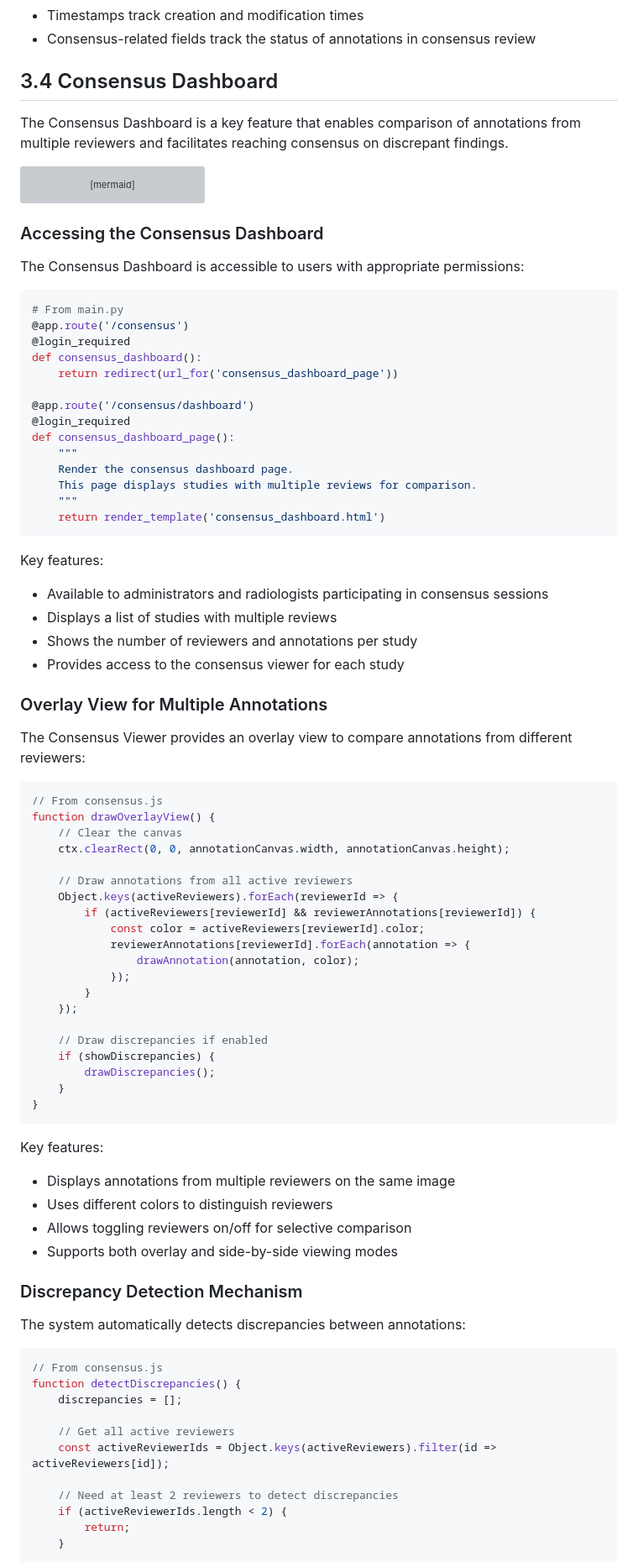
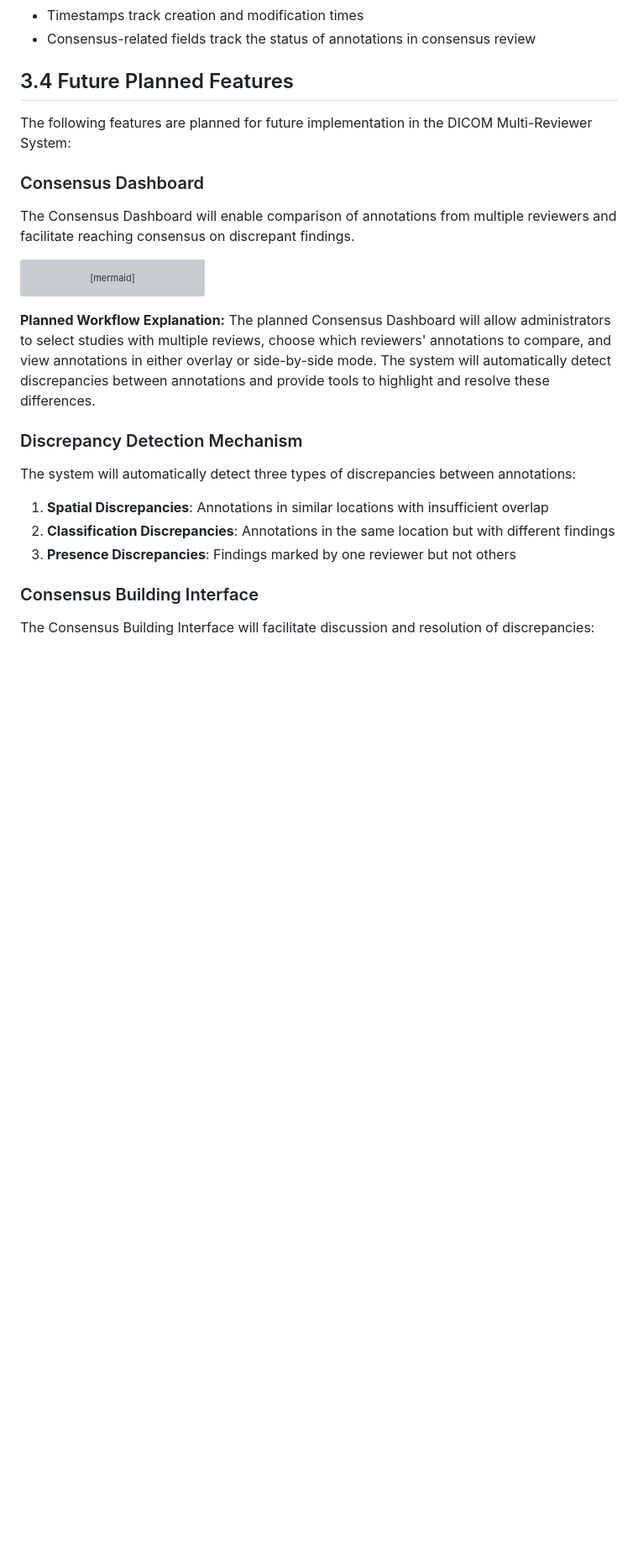
Before and after one commit to mgadaphy/dicom-research, a Markdown page: docs/core_features.md, the part around the change printed below. Shown: that part at 84% size. Drawn GitHub-style; blank space fills up the shorter version; grey boxes are pictures that could not be loaded.

````diff
--- a/docs/core_features.md
+++ b/docs/core_features.md
@@ -530,9 +548,13 @@ Key features:
 - Timestamps track creation and modification times
 - Consensus-related fields track the status of annotations in consensus review
 
-## 3.4 Consensus Dashboard
+## 3.4 Future Planned Features
 
-The Consensus Dashboard is a key feature that enables comparison of annotations from multiple reviewers and facilitates reaching consensus on discrepant findings.
+The following features are planned for future implementation in the DICOM Multi-Reviewer System:
+
+### Consensus Dashboard
+
+The Consensus Dashboard will enable comparison of annotations from multiple reviewers and facilitate reaching consensus on discrepant findings.
 
 ```mermaid
 graph TD
@@ -546,80 +568,17 @@ graph TD
   F -->|Off| H[Show All Annotations]
 ```
 
-### Accessing the Consensus Dashboard
-
-The Consensus Dashboard is accessible to users with appropriate permissions:
-
-```python
-# From main.py
-@app.route('/consensus')
-@login_required
-def consensus_dashboard():
-    return redirect(url_for('consensus_dashboard_page'))
-
-@app.route('/consensus/dashboard')
-@login_required
-def consensus_dashboard_page():
-    """
-    Render the consensus dashboard page.
-    This page displays studies with multiple reviews for comparison.
-    """
-    return render_template('consensus_dashboard.html')
-```
-
-Key features:
-- Available to administrators and radiologists participating in consensus sessions
-- Displays a list of studies with multiple reviews
-- Shows the number of reviewers and annotations per study
-- Provides access to the consensus viewer for each study
-
-### Overlay View for Multiple Annotations
-
-The Consensus Viewer provides an overlay view to compare annotations from different reviewers:
-
-```javascript
-// From consensus.js
-function drawOverlayView() {
-    // Clear the canvas
-    ctx.clearRect(0, 0, annotationCanvas.width, annotationCanvas.height);
-
-    // Draw annotations from all active reviewers
-    Object.keys(activeReviewers).forEach(reviewerId => {
-        if (activeReviewers[reviewerId] && reviewerAnnotations[reviewerId]) {
-            const color = activeReviewers[reviewerId].color;
-            reviewerAnnotations[reviewerId].forEach(annotation => {
-                drawAnnotation(annotation, color);
-            });
-        }
-    });
-
-    // Draw discrepancies if enabled
-    if (showDiscrepancies) {
-        drawDiscrepancies();
-    }
-}
-```
-
-Key features:
-- Displays annotations from multiple reviewers on the same image
-- Uses different colors to distinguish reviewers
-- Allows toggling reviewers on/off for selective comparison
-- Supports both overlay and side-by-side viewing modes
+**Planned Workflow Explanation:** The planned Consensus Dashboard will allow administrators to select studies with multiple reviews, choose which reviewers' annotations to compare, and view annotations in either overlay or side-by-side mode. The system will automatically detect discrepancies between annotations and provide tools to highlight and resolve these differences.
 
 ### Discrepancy Detection Mechanism
 
-The system automatically detects discrepancies between annotations:
+The system will automatically detect three types of discrepancies between annotations:
 
-```javascript
-// From consensus.js
-function detectDiscrepancies() {
-    discrepancies = [];
+1. **Spatial Discrepancies**: Annotations in similar locations with insufficient overlap
+2. **Classification Discrepancies**: Annotations in the same location but with different findings
+3. **Presence Discrepancies**: Findings marked by one reviewer but not others
 
-    // Get all active reviewers
-    const activeReviewerIds = Object.keys(activeReviewers).filter(id => activeReviewers[id]);
+### Consensus Building Interface
 
-    // Need at least 2 reviewers to detect discrepancies
-    if (activeReviewerIds.length < 2) {
-        return;
-    }
+The Consensus Building Interface will facilitate discussion and resolution of discrepancies:
 
````
Also changed, not shown: other parts of docs/core_features.md (+34 -89 lines), docs/system_architecture.md (+25 -62 lines).
